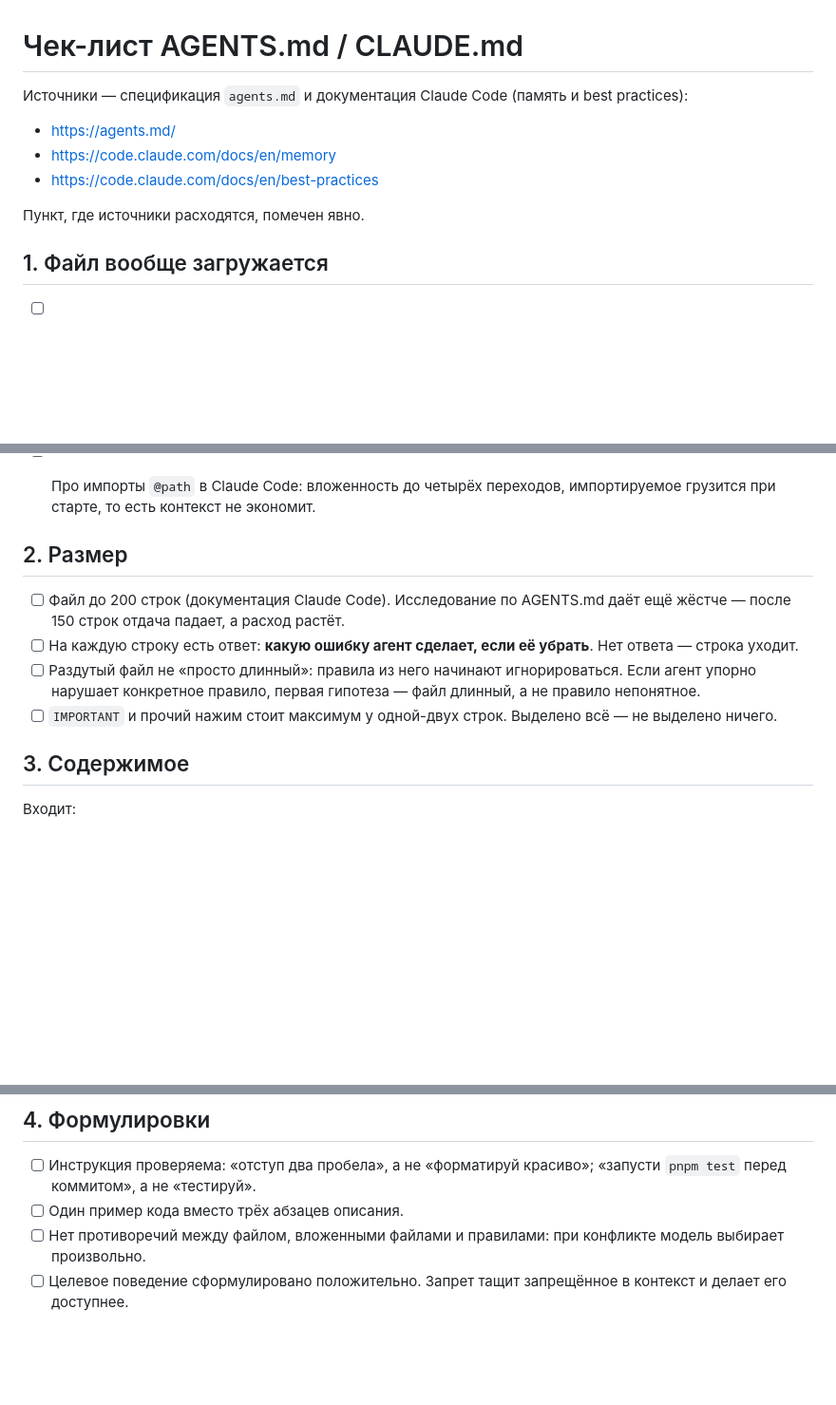
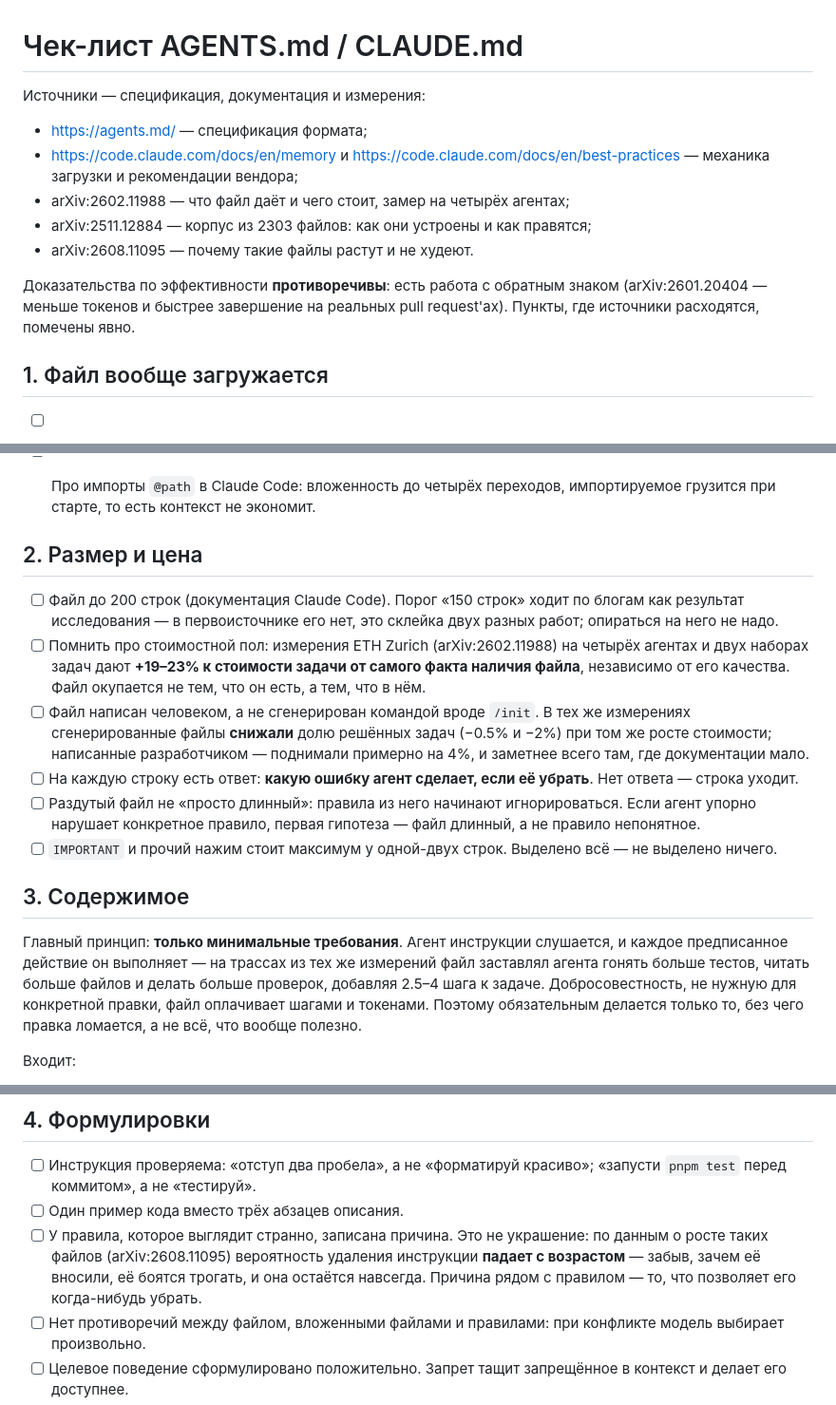
Before and after one commit to inoisy/monorepo-for-multica, a Markdown page: skills/agents-init/CHECKLIST.md, 3 parts joined by grey strips. Shown at 95% size. Drawn GitHub-style; blank space fills up the shorter version.

Commit message:
fix(agents-init): replace a stitched-together statistic with the measurements
The checklist repeated the widely quoted line that AGENTS.md files past 150
lines show diminishing returns and cost 20-23% more. Tracing it to source
shows two unrelated findings glued together: the cost figure comes from
arXiv:2602.11988, where it measures the presence of a context file against
none and says nothing about any line count, and the repository count belongs
to a different study. The checklist warns against exactly this kind of copied
number, so it now cites what was actually measured and drops the threshold.

What the measurements support, and what the checklist now says: a context file
costs 19-23% more per task whatever it contains, so it earns its place by
content rather than by existing; files produced by /init-style generation
lowered solve rates while developer-written ones raised them, which is the
reason this skill keeps a human in the loop; and every mandated action costs
steps, because the agent obeys — the same traces show 2.5-4 extra steps from
files that ask for thoroughness the task does not need. Minimal requirements
is now the governing principle of the content section.

Two findings from the corpus work change the pruning guidance. These files are
edited like configuration, almost always by addition (arXiv:2511.12884), so a
single large cleanup buys a reprieve and nothing more unless subtraction
becomes routine. And the odds of an instruction ever being deleted fall as it
ages (arXiv:2608.11095) — once nobody remembers why it is there, nobody dares
remove it. Hence a new checklist item: write the reason next to any rule that
looks strange, because the reason is what makes removal possible later.

Sources section now lists the measurements alongside the vendor docs and says
plainly that the evidence is mixed: arXiv:2601.20404 reports the opposite sign
on real pull requests.

```diff
--- a/skills/agents-init/CHECKLIST.md
+++ b/skills/agents-init/CHECKLIST.md
@@ -1,13 +1,18 @@
 # Чек-лист AGENTS.md / CLAUDE.md
 
-Источники — спецификация `agents.md` и документация Claude Code (память и
-best practices):
+Источники — спецификация, документация и измерения:
 
-- https://agents.md/
-- https://code.claude.com/docs/en/memory
-- https://code.claude.com/docs/en/best-practices
+- https://agents.md/ — спецификация формата;
+- https://code.claude.com/docs/en/memory и
+  https://code.claude.com/docs/en/best-practices — механика загрузки и
+  рекомендации вендора;
+- arXiv:2602.11988 — что файл даёт и чего стоит, замер на четырёх агентах;
+- arXiv:2511.12884 — корпус из 2303 файлов: как они устроены и как правятся;
+- arXiv:2608.11095 — почему такие файлы растут и не худеют.
 
-Пункт, где источники расходятся, помечен явно.
+Доказательства по эффективности **противоречивы**: есть работа с обратным
+знаком (arXiv:2601.20404 — меньше токенов и быстрее завершение на реальных
+pull request'ах). Пункты, где источники расходятся, помечены явно.
 
 ## 1. Файл вообще загружается
 
@@ -46,10 +51,19 @@ best practices):
 - [ ] Про импорты `@path` в Claude Code: вложенность до четырёх переходов,
       импортируемое грузится при старте, то есть контекст не экономит.
 
-## 2. Размер
+## 2. Размер и цена
 
-- [ ] Файл до 200 строк (документация Claude Code). Исследование по AGENTS.md
-      даёт ещё жёстче — после 150 строк отдача падает, а расход растёт.
+- [ ] Файл до 200 строк (документация Claude Code). Порог «150 строк» ходит по
+      блогам как результат исследования — в первоисточнике его нет, это склейка
+      двух разных работ; опираться на него не надо.
+- [ ] Помнить про стоимостной пол: измерения ETH Zurich (arXiv:2602.11988) на
+      четырёх агентах и двух наборах задач дают **+19–23% к стоимости задачи от
+      самого факта наличия файла**, независимо от его качества. Файл окупается
+      не тем, что он есть, а тем, что в нём.
+- [ ] Файл написан человеком, а не сгенерирован командой вроде `/init`. В тех
+      же измерениях сгенерированные файлы **снижали** долю решённых задач
+      (−0.5% и −2%) при том же росте стоимости; написанные разработчиком —
+      поднимали примерно на 4%, и заметнее всего там, где документации мало.
 - [ ] На каждую строку есть ответ: **какую ошибку агент сделает, если её
       убрать**. Нет ответа — строка уходит.
 - [ ] Раздутый файл не «просто длинный»: правила из него начинают
@@ -59,6 +73,14 @@ best practices):
       всё — не выделено ничего.
 
 ## 3. Содержимое
+
+Главный принцип: **только минимальные требования**. Агент инструкции
+слушается, и каждое предписанное действие он выполняет — на трассах из тех же
+измерений файл заставлял агента гонять больше тестов, читать больше файлов и
+делать больше проверок, добавляя 2.5–4 шага к задаче. Добросовестность, не
+нужную для конкретной правки, файл оплачивает шагами и токенами. Поэтому
+обязательным делается только то, без чего правка ломается, а не всё, что
+вообще полезно.
 
 Входит:
 
@@ -90,6 +112,11 @@ best practices):
 - [ ] Инструкция проверяема: «отступ два пробела», а не «форматируй красиво»;
       «запусти `pnpm test` перед коммитом», а не «тестируй».
 - [ ] Один пример кода вместо трёх абзацев описания.
+- [ ] У правила, которое выглядит странно, записана причина. Это не украшение:
+      по данным о росте таких файлов (arXiv:2608.11095) вероятность удаления
+      инструкции **падает с возрастом** — забыв, зачем её вносили, её боятся
+      трогать, и она остаётся навсегда. Причина рядом с правилом — то, что
+      позволяет его когда-нибудь убрать.
 - [ ] Нет противоречий между файлом, вложенными файлами и правилами: при
       конфликте модель выбирает произвольно.
 - [ ] Целевое поведение сформулировано положительно. Запрет тащит запрещённое
```
Also changed, not shown: other parts of skills/agents-init/CHECKLIST.md (+4 -0 lines), skills/agents-init/SKILL.md (+11 -0 lines).
